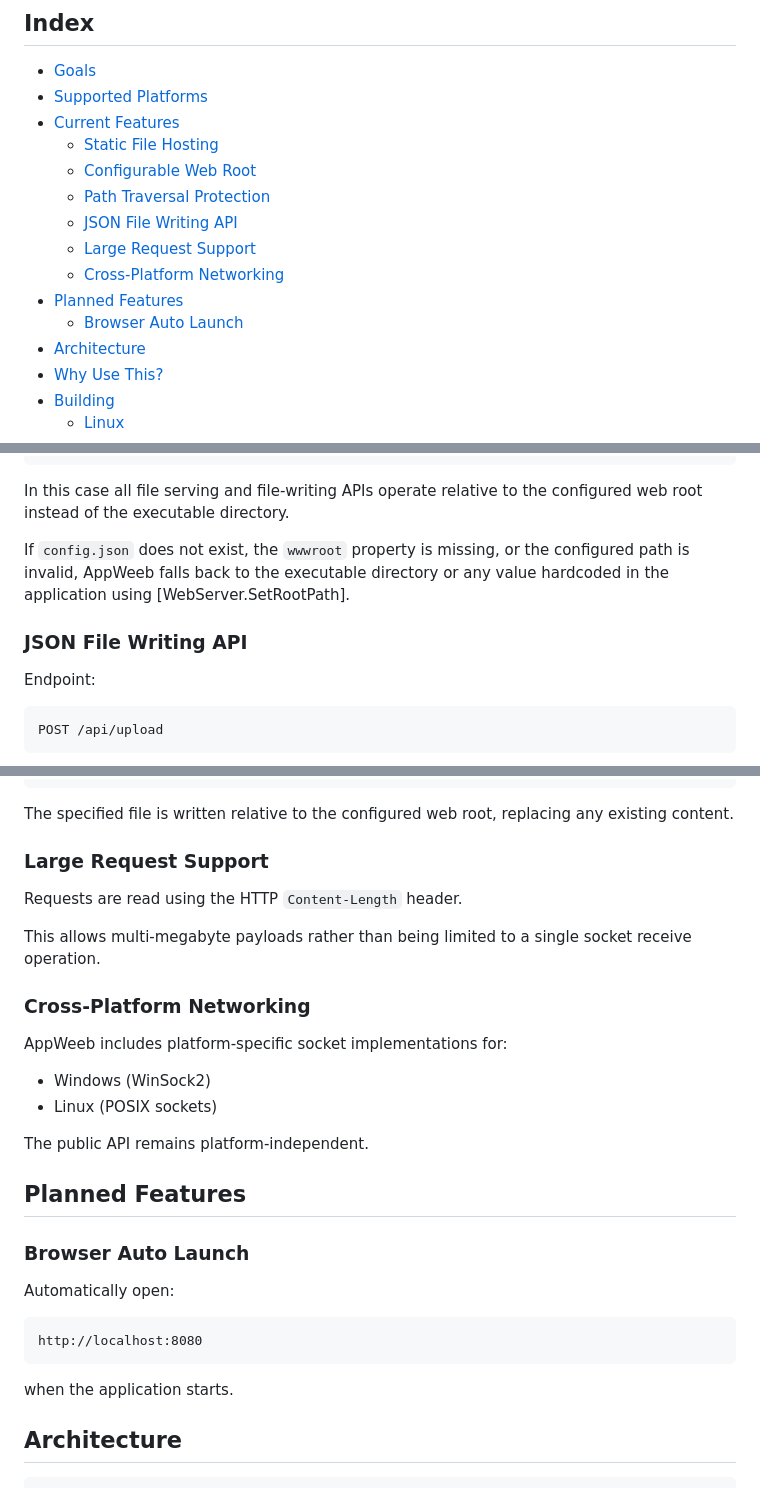
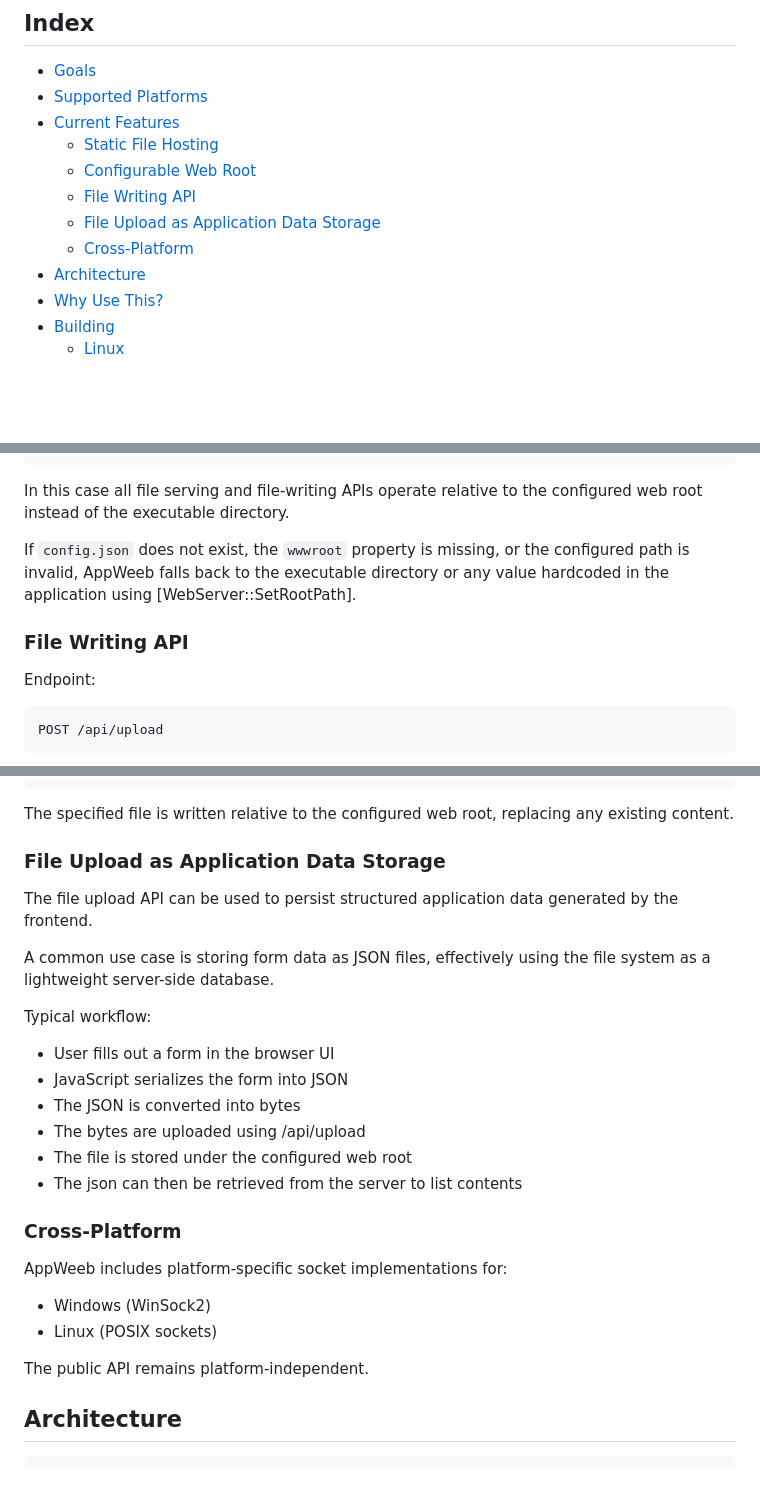
Before and after one commit to DamianReloaded/appweeb, a Markdown page: README.md, 3 parts joined by grey strips. Drawn GitHub-style; blank space fills up the shorter version.

````diff
--- a/README.md
+++ b/README.md
@@ -19,12 +19,9 @@ The browser becomes the user interface while C++ provides local services.
 - [Current Features](#current-features)
   - [Static File Hosting](#static-file-hosting)
   - [Configurable Web Root](#configurable-web-root)
-  - [Path Traversal Protection](#path-traversal-protection)
-  - [JSON File Writing API](#json-file-writing-api)
-  - [Large Request Support](#large-request-support)
-  - [Cross-Platform Networking](#cross-platform-networking)
-- [Planned Features](#planned-features)
-  - [Browser Auto Launch](#browser-auto-launch)
+  - [File Writing API](#json-file-writing-api)
+  - [File Upload as Application Data Storage](#file-upload-as-application-data-storage)
+  - [Cross-Platform](#cross-platform)
 - [Architecture](#architecture)
 - [Why Use This?](#why-use-this)
 - [Building](#building)
@@ -131,9 +128,9 @@ wwwroot/
 
 In this case all file serving and file-writing APIs operate relative to the configured web root instead of the executable directory.
 
-If `config.json` does not exist, the `wwwroot` property is missing, or the configured path is invalid, AppWeeb falls back to the executable directory or any value hardcoded in the application using [WebServer.SetRootPath].
+If `config.json` does not exist, the `wwwroot` property is missing, or the configured path is invalid, AppWeeb falls back to the executable directory or any value hardcoded in the application using [WebServer::SetRootPath].
 
-### JSON File Writing API
+### File Writing API
 
 Endpoint:
 
@@ -164,13 +161,22 @@ Response:
 
 The specified file is written relative to the configured web root, replacing any existing content.
 
-### Large Request Support
+### File Upload as Application Data Storage
 
-Requests are read using the HTTP `Content-Length` header.
+The file upload API can be used to persist structured application data generated by the frontend.
 
-This allows multi-megabyte payloads rather than being limited to a single socket receive operation.
+A common use case is storing form data as JSON files, effectively using the file system as a lightweight server-side database.
 
-### Cross-Platform Networking
+Typical workflow:
+
+- User fills out a form in the browser UI
+- JavaScript serializes the form into JSON
+- The JSON is converted into bytes
+- The bytes are uploaded using /api/upload
+- The file is stored under the configured web root
+- The json can then be retrieved from the server to list contents
+
+### Cross-Platform
 
 AppWeeb includes platform-specific socket implementations for:
 
@@ -178,18 +184,6 @@ AppWeeb includes platform-specific socket implementations for:
 - Linux (POSIX sockets)
 
 The public API remains platform-independent.
-
-## Planned Features
-
-### Browser Auto Launch
-
-Automatically open:
-
-```text
-http://localhost:8080
-```
-
-when the application starts.
 
 ## Architecture
 
````
